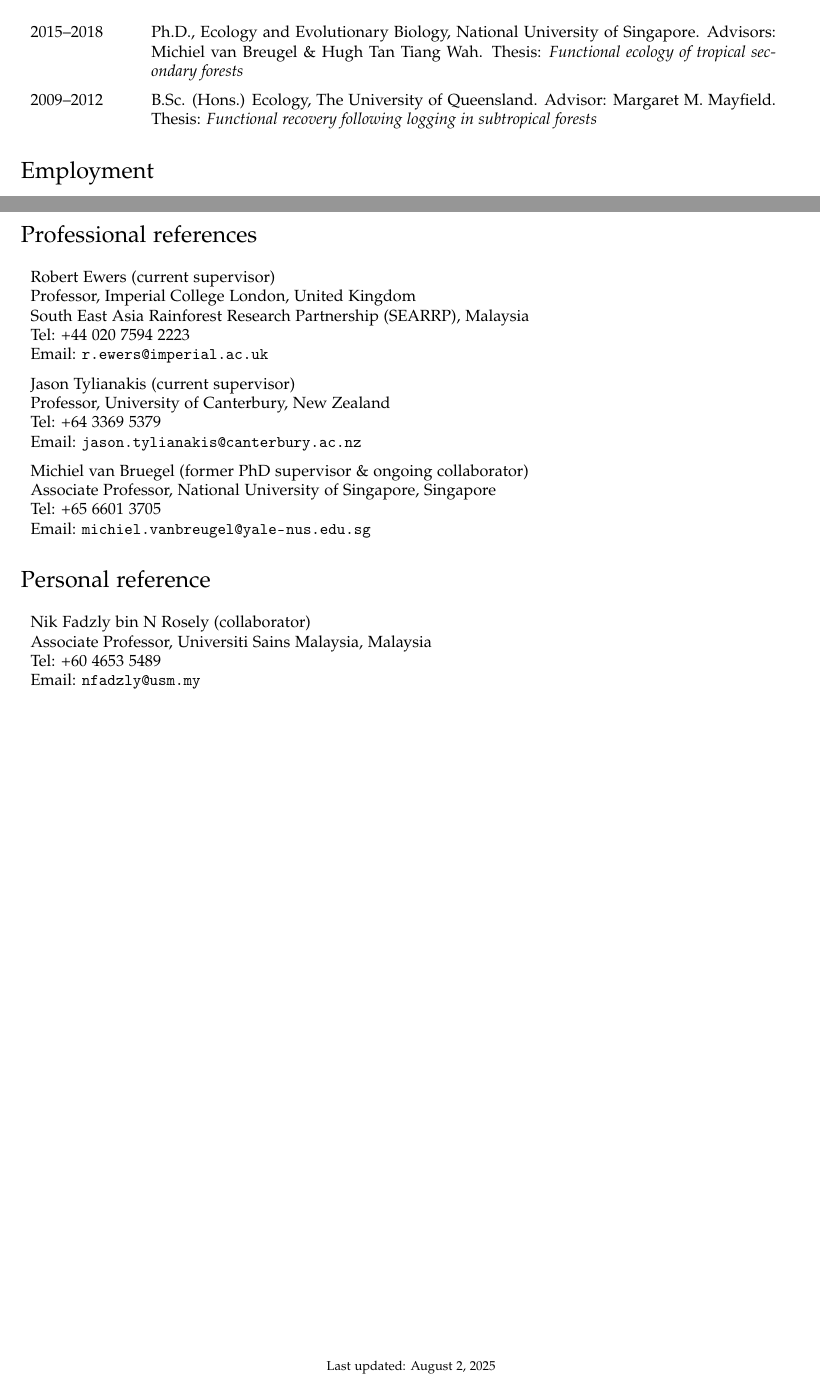
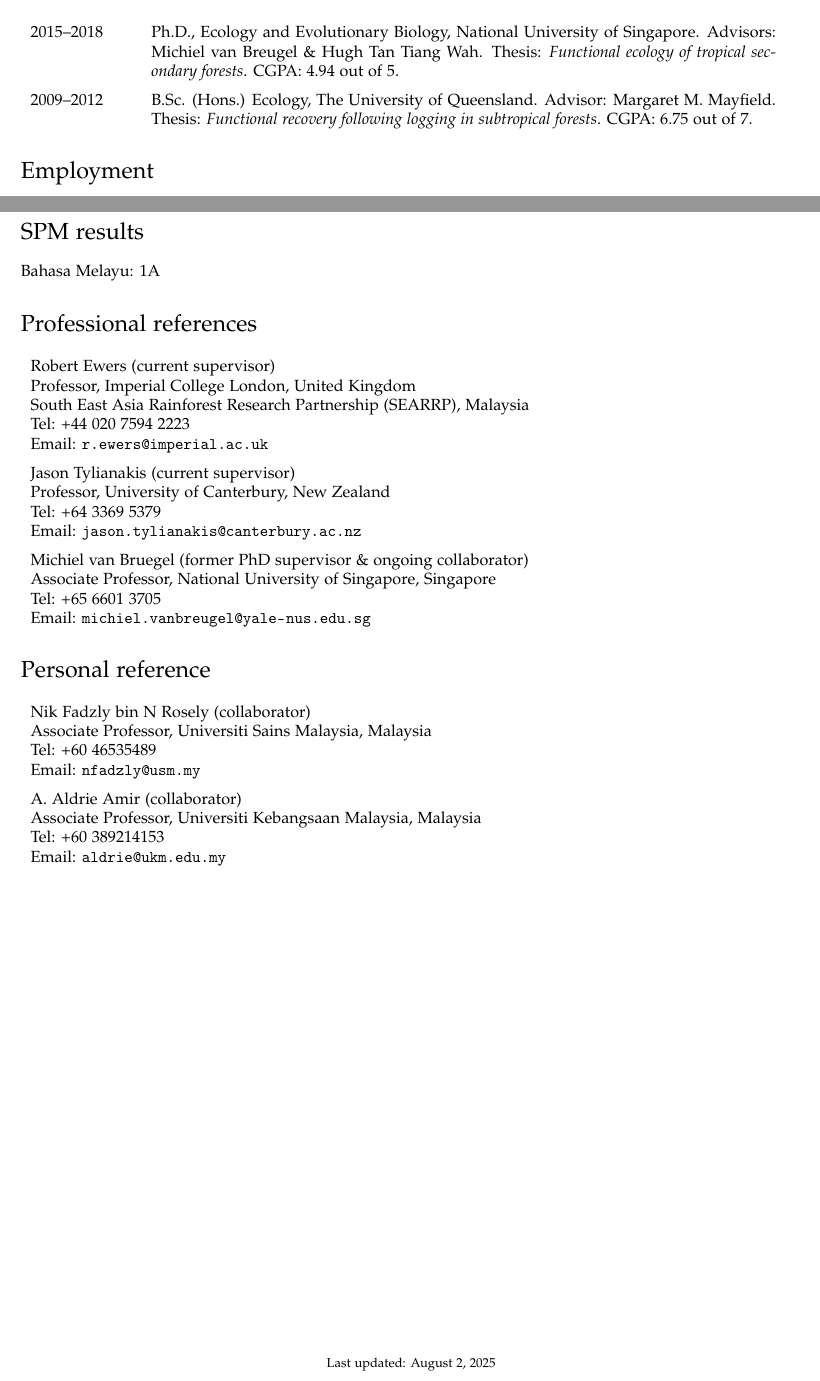
Before and after one commit to hrlai/resume, a LaTeX CV (HRLai_resume.tex): two parts of pages 1 and 5 of 5, joined at a grey line, cut so that both start at the same text. Compiled offline with pdfLaTeX.

Commit message:
malaysia version

```diff
--- a/HRLai_resume.tex
+++ b/HRLai_resume.tex
@@ -103,9 +103,9 @@
 
 \begin{tabular}{p{0.13\linewidth} p{0.8\linewidth}}
 
-2015--2018 & Ph.D., Ecology and Evolutionary Biology, National University of Singapore. Advisors: Michiel van Breugel \& Hugh Tan Tiang Wah. Thesis: \textit{Functional ecology of tropical secondary forests} \\
+2015--2018 & Ph.D., Ecology and Evolutionary Biology, National University of Singapore. Advisors: Michiel van Breugel \& Hugh Tan Tiang Wah. Thesis: \textit{Functional ecology of tropical secondary forests}. CGPA: 4.94 out of 5. \\
 
-2009--2012 & B.Sc. (Hons.) Ecology, The University of Queensland. Advisor: Margaret M. Mayfield. Thesis: \textit{Functional recovery following logging in subtropical forests}\\
+2009--2012 & B.Sc. (Hons.) Ecology, The University of Queensland. Advisor: Margaret M. Mayfield. Thesis: \textit{Functional recovery following logging in subtropical forests}. CGPA: 6.75 out of 7.\\
 
 \end{tabular}
 
@@ -328,6 +328,10 @@ English (professional working proficiency); Mandarin (mother tongue); Cantonese
 
 \section*{Other skills}
 \texttt{R} statistical and programming language, Bayesian inference, version control (GitHub), plant survey and identification, geographic information system (GIS)
+
+
+\section*{SPM results}
+Bahasa Melayu: 1A
 
 \section*{Professional references}
 \begin{tabular}{p{\linewidth}}
@@ -359,8 +363,13 @@ Email: \url{michiel.vanbreugel@yale-nus.edu.sg} \\
 \begin{tabular}{p{\linewidth}}
 Nik Fadzly bin N Rosely (collaborator) \newline
 Associate Professor, Universiti Sains Malaysia, Malaysia \newline
-Tel: +60 4653 5489 \newline
+Tel: +60 46535489 \newline
 Email: \url{nfadzly@usm.my} \\
+
+A.~Aldrie Amir (collaborator) \newline
+Associate Professor, Universiti Kebangsaan Malaysia, Malaysia \newline
+Tel: +60 389214153 \newline
+Email: \url{aldrie@ukm.edu.my} \\
 \end{tabular}
 
 % Footer
```
Also changed, not shown: HRLai_resume.pdf, HRLai_resume.tex (2 more changed lines).
